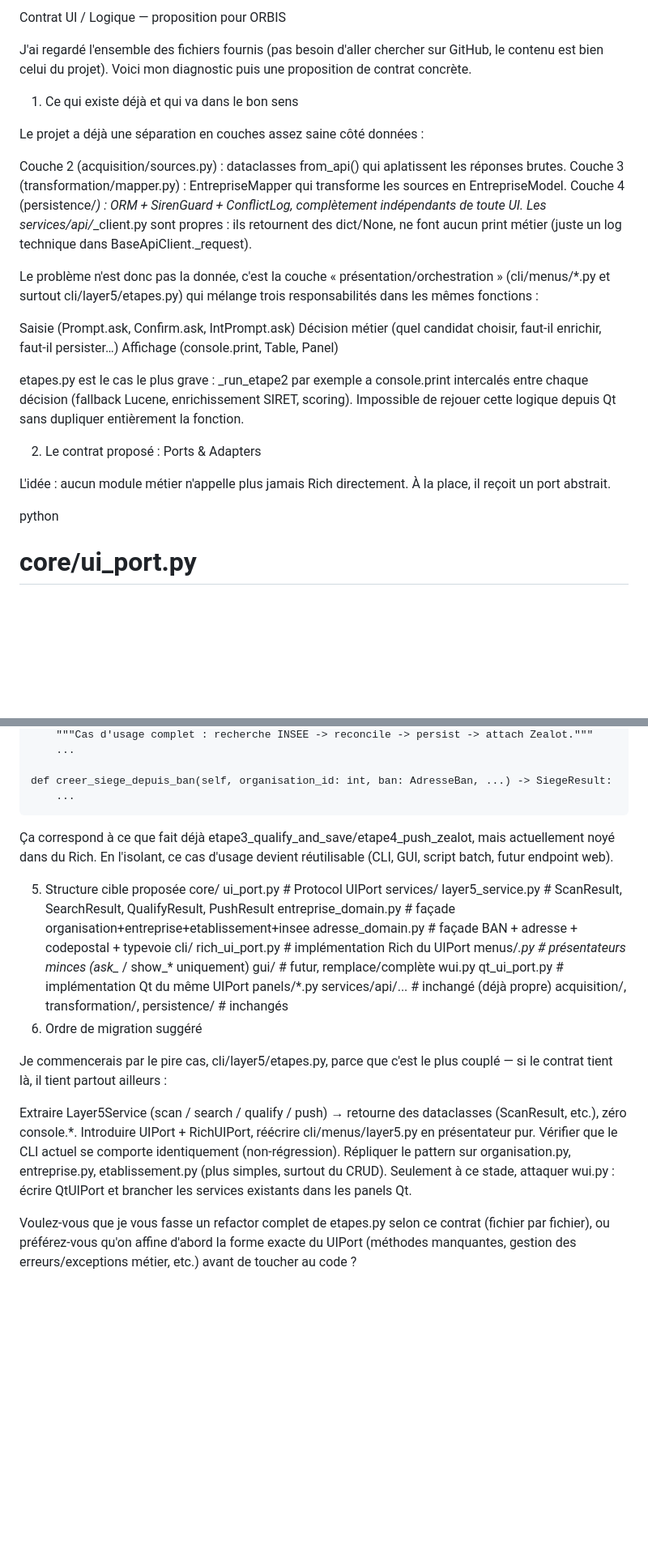
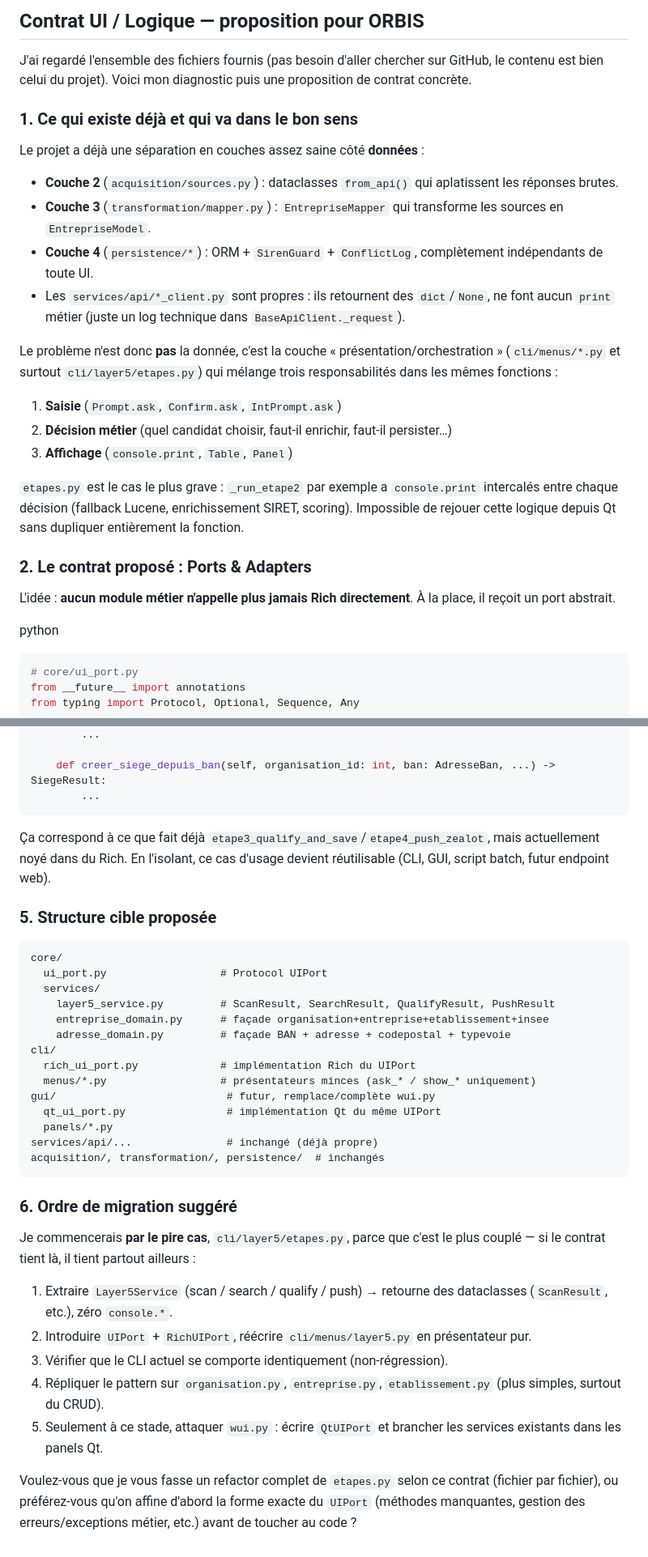
Before and after one commit to arbph-dev/codeIgniter-appCms, a Markdown page: project/daily/2026-09-03-001.md, 2 parts joined by grey strips. Shown at 81% size. Drawn GitHub-style; blank space fills up the shorter version.

````diff
--- a/project/daily/2026-09-03-001.md
+++ b/project/daily/2026-09-03-001.md
@@ -1,29 +1,31 @@
-Contrat UI / Logique — proposition pour ORBIS
+## Contrat UI / Logique — proposition pour ORBIS
 
 J'ai regardé l'ensemble des fichiers fournis (pas besoin d'aller chercher sur GitHub, le contenu est bien celui du projet). Voici mon diagnostic puis une proposition de contrat concrète.
 
-1. Ce qui existe déjà et qui va dans le bon sens
+### 1. Ce qui existe déjà et qui va dans le bon sens
 
-Le projet a déjà une séparation en couches assez saine côté données :
+Le projet a déjà une séparation en couches assez saine côté **données** :
 
-Couche 2 (acquisition/sources.py) : dataclasses from_api() qui aplatissent les réponses brutes.
-Couche 3 (transformation/mapper.py) : EntrepriseMapper qui transforme les sources en EntrepriseModel.
-Couche 4 (persistence/*) : ORM + SirenGuard + ConflictLog, complètement indépendants de toute UI.
-Les services/api/*_client.py sont propres : ils retournent des dict/None, ne font aucun print métier (juste un log technique dans BaseApiClient._request).
+- **Couche 2** (`acquisition/sources.py`) : dataclasses `from_api()` qui aplatissent les réponses brutes.
+- **Couche 3** (`transformation/mapper.py`) : `EntrepriseMapper` qui transforme les sources en `EntrepriseModel`.
+- **Couche 4** (`persistence/*`) : ORM + `SirenGuard` + `ConflictLog`, complètement indépendants de toute UI.
+- Les `services/api/*_client.py` sont propres : ils retournent des `dict`/`None`, ne font aucun `print` métier (juste un log technique dans `BaseApiClient._request`).
 
-Le problème n'est donc pas la donnée, c'est la couche « présentation/orchestration » (cli/menus/*.py et surtout cli/layer5/etapes.py) qui mélange trois responsabilités dans les mêmes fonctions :
+Le problème n'est donc **pas** la donnée, c'est la couche « présentation/orchestration » (`cli/menus/*.py` et surtout `cli/layer5/etapes.py`) qui mélange trois responsabilités dans les mêmes fonctions :
 
-Saisie (Prompt.ask, Confirm.ask, IntPrompt.ask)
-Décision métier (quel candidat choisir, faut-il enrichir, faut-il persister…)
-Affichage (console.print, Table, Panel)
+1. **Saisie** (`Prompt.ask`, `Confirm.ask`, `IntPrompt.ask`)
+2. **Décision métier** (quel candidat choisir, faut-il enrichir, faut-il persister…)
+3. **Affichage** (`console.print`, `Table`, `Panel`)
 
-etapes.py est le cas le plus grave : _run_etape2 par exemple a console.print intercalés entre chaque décision (fallback Lucene, enrichissement SIRET, scoring). Impossible de rejouer cette logique depuis Qt sans dupliquer entièrement la fonction.
+`etapes.py` est le cas le plus grave : `_run_etape2` par exemple a `console.print` intercalés entre chaque décision (fallback Lucene, enrichissement SIRET, scoring). Impossible de rejouer cette logique depuis Qt sans dupliquer entièrement la fonction.
 
-2. Le contrat proposé : Ports & Adapters
+### 2. Le contrat proposé : Ports & Adapters
 
-L'idée : aucun module métier n'appelle plus jamais Rich directement. À la place, il reçoit un port abstrait.
+L'idée : **aucun module métier n'appelle plus jamais Rich directement**. À la place, il reçoit un port abstrait.
 
 python
+
+```python
 # core/ui_port.py
 from __future__ import annotations
 from typing import Protocol, Optional, Sequence, Any
@@ -171,10 +185,13 @@ class EntrepriseDomainService:
 
     def creer_siege_depuis_ban(self, organisation_id: int, ban: AdresseBan, ...) -> SiegeResult:
         ...
+```
 
-Ça correspond à ce que fait déjà etape3_qualify_and_save/etape4_push_zealot, mais actuellement noyé dans du Rich. En l'isolant, ce cas d'usage devient réutilisable (CLI, GUI, script batch, futur endpoint web).
+Ça correspond à ce que fait déjà `etape3_qualify_and_save`/`etape4_push_zealot`, mais actuellement noyé dans du Rich. En l'isolant, ce cas d'usage devient réutilisable (CLI, GUI, script batch, futur endpoint web).
 
-5. Structure cible proposée
+### 5. Structure cible proposée
+
+```
 core/
   ui_port.py                  # Protocol UIPort
   services/
@@ -189,14 +206,16 @@ gui/                           # futur, remplace/complète wui.py
   panels/*.py
 services/api/...               # inchangé (déjà propre)
 acquisition/, transformation/, persistence/  # inchangés
-6. Ordre de migration suggéré
+```
 
-Je commencerais par le pire cas, cli/layer5/etapes.py, parce que c'est le plus couplé — si le contrat tient là, il tient partout ailleurs :
+### 6. Ordre de migration suggéré
 
-Extraire Layer5Service (scan / search / qualify / push) → retourne des dataclasses (ScanResult, etc.), zéro console.*.
-Introduire UIPort + RichUIPort, réécrire cli/menus/layer5.py en présentateur pur.
-Vérifier que le CLI actuel se comporte identiquement (non-régression).
-Répliquer le pattern sur organisation.py, entreprise.py, etablissement.py (plus simples, surtout du CRUD).
-Seulement à ce stade, attaquer wui.py : écrire QtUIPort et brancher les services existants dans les panels Qt.
+Je commencerais **par le pire cas**, `cli/layer5/etapes.py`, parce que c'est le plus couplé — si le contrat tient là, il tient partout ailleurs :
 
-Voulez-vous que je vous fasse un refactor complet de etapes.py selon ce contrat (fichier par fichier), ou préférez-vous qu'on affine d'abord la forme exacte du UIPort (méthodes manquantes, gestion des erreurs/exceptions métier, etc.) avant de toucher au code ?
+1. Extraire `Layer5Service` (scan / search / qualify / push) → retourne des dataclasses (`ScanResult`, etc.), zéro `console.*`.
+2. Introduire `UIPort` + `RichUIPort`, réécrire `cli/menus/layer5.py` en présentateur pur.
+3. Vérifier que le CLI actuel se comporte identiquement (non-régression).
+4. Répliquer le pattern sur `organisation.py`, `entreprise.py`, `etablissement.py` (plus simples, surtout du CRUD).
+5. Seulement à ce stade, attaquer `wui.py` : écrire `QtUIPort` et brancher les services existants dans les panels Qt.
+
+Voulez-vous que je vous fasse un refactor complet de `etapes.py` selon ce contrat (fichier par fichier), ou préférez-vous qu'on affine d'abord la forme exacte du `UIPort` (méthodes manquantes, gestion des erreurs/exceptions métier, etc.) avant de toucher au code ?
````
Also changed, not shown: other parts of project/daily/2026-09-03-001.md (+20 -8 lines).
